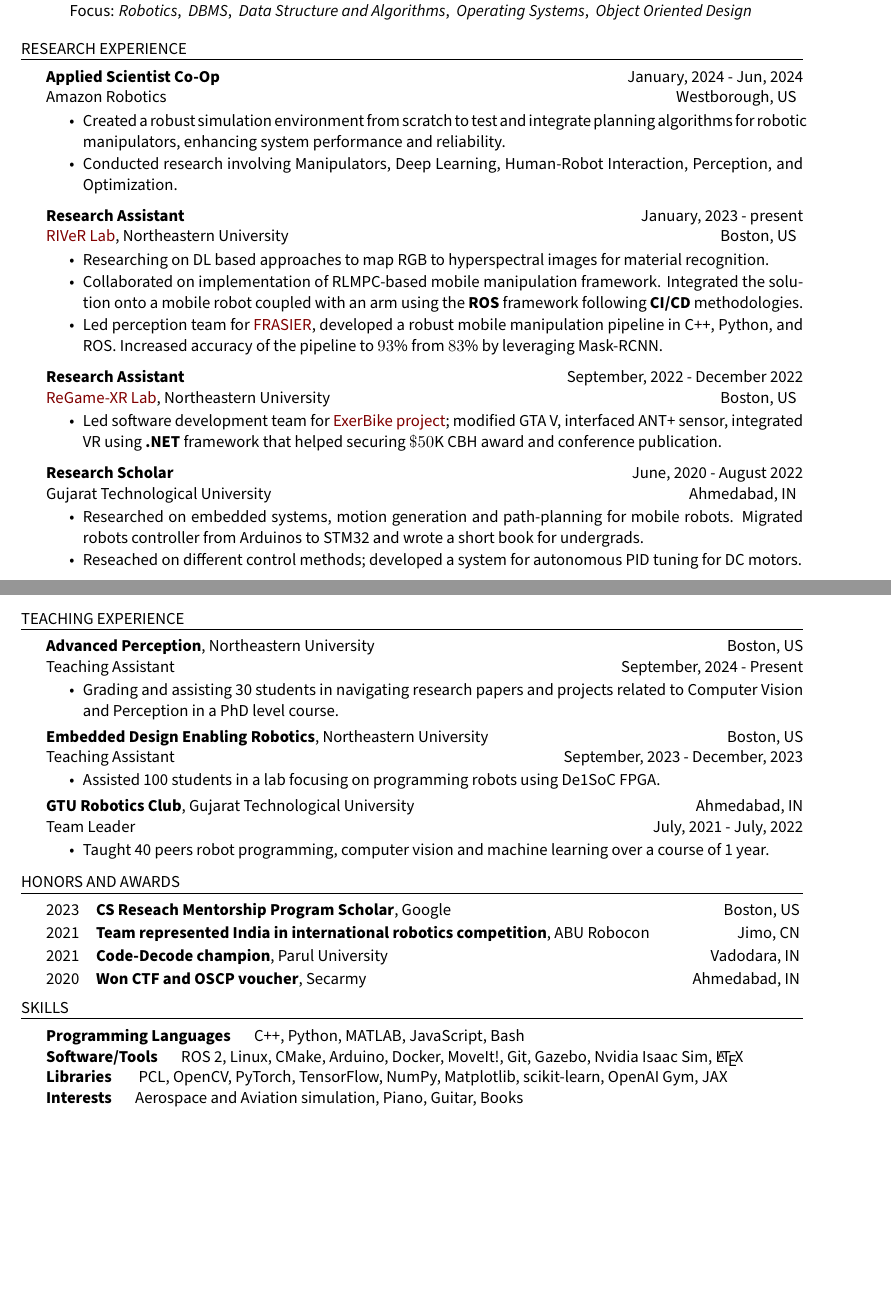
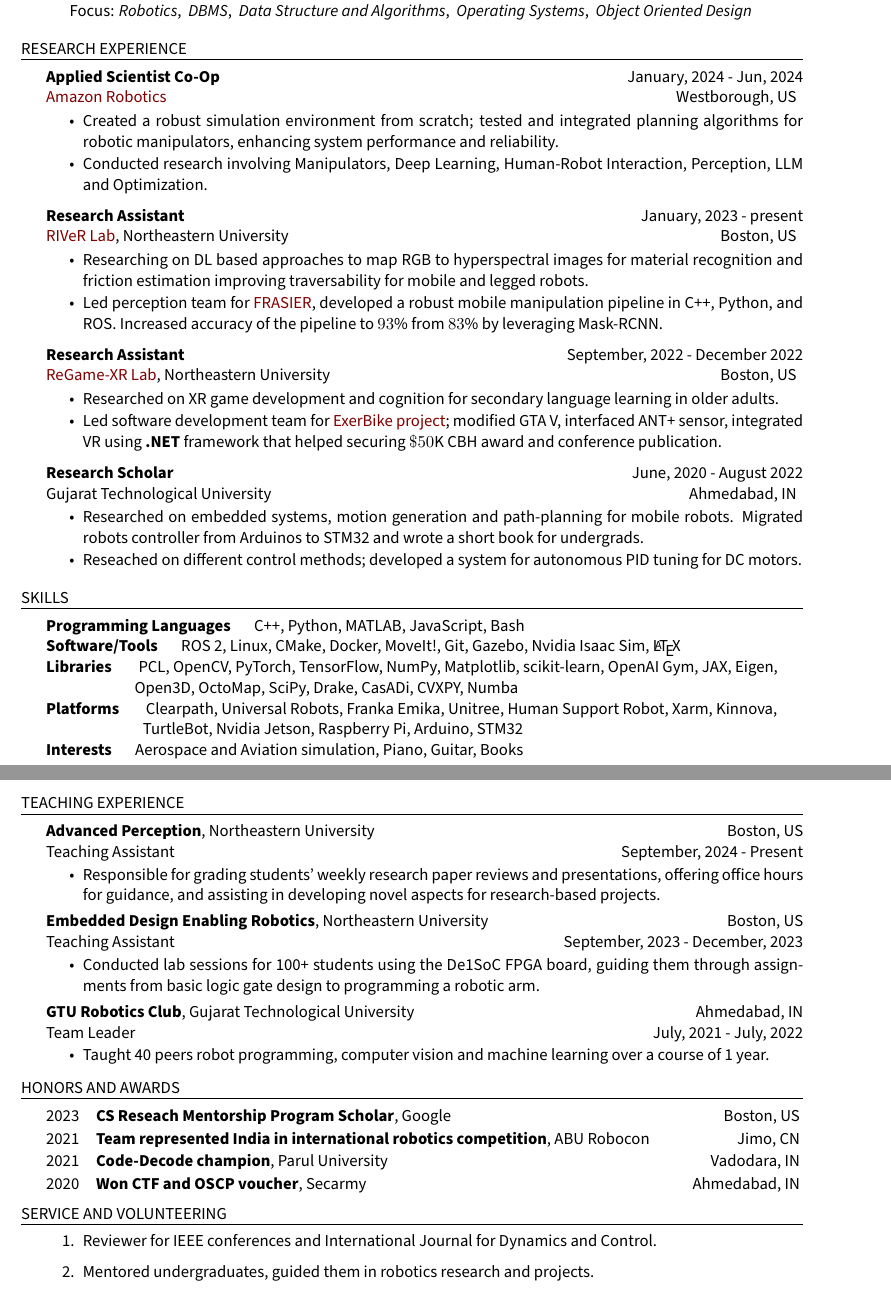
Before and after one commit to prajapatisarvesh/cv, a LaTeX CV (main.tex): two parts of pages 1 and 2 of 2, joined at a grey line, cut so that both start at the same text, the shorter picture padded with empty space. Compiled offline with XeLaTeX; a missing font is replaced by an installed copy or a similar font.

Commit message:
updated-resume

```diff
--- a/main.tex
+++ b/main.tex
@@ -18,7 +18,7 @@
 \fancypagestyle{firstpage}
 {
     \fancyhead[L]{}
-    \fancyhead[R]{\color{date} Last Updated on \today}
+    % \fancyfoot[R]{\color{date} Last Updated on \today}
 }
 \fancypagestyle{reference}
 {
@@ -33,6 +33,7 @@
 % \fancyfoot[L]{\color{date} Hongtao Hao~·~Curriculum Vitae}
 % \fancyfoot[C]{\color{date} https://hongtaoh.com/en/vitae/}
 \fancyfoot[C] {\color{date} \thepage}
+\fancyfoot[R]{\color{date} Last Updated on \today}
 % 483d8b, 8000000
 \usepackage[dvipsnames]{xcolor}
 \definecolor{hypercolor}{HTML}{800000}
@@ -59,7 +60,7 @@
 
 % Caladea
 \name{Sarvesh Prajapati}
-\address{\hspace{0.2em} \hspace{0.4em} {\small \faEnvelope} \hspace{0.1em} prajapati.s@northeastern.edu \hspace{0.4em}
+\address{\hspace{0.2em} \hspace{0.4em} {\small \faEnvelope} \hspace{0.1em} \href{mailto:prajapati.s@northeastern.edu}{prajapati.s@northeastern.edu} \hspace{0.4em}
 {\large\faGithub} \href{https://github.com/prajapatisarvesh/}{prajapatisarvesh} \hspace{0.4em}
 {\large\faHome} \href{https://prajapatisarvesh.github.io/}{prajapatisarvesh} \hspace{0.4em}
 {\large\faLinkedin} \href{https://linkedin.com/in/prajapatisarvesh}{\texttt{prajapatisarvesh}}}
@@ -101,23 +102,23 @@
 \begin{rSection}{Research experience}
 % -- AMZN --
 {\bf Applied Scientist Co-Op} \hfill {\ January, 2024 - Jun, 2024 }\\
-{Amazon Robotics} \hfill {\ {Westborough, US}}
+{\href{https://www.aboutamazon.com/news/tag/robotics}{Amazon Robotics}} \hfill {\ {Westborough, US}}
 \begin{cvitems}
-    \item Created a robust simulation environment from scratch to test and integrate planning algorithms for robotic manipulators, enhancing system performance and reliability.
-    \item Conducted research involving Manipulators, Deep Learning, Human-Robot Interaction, Perception, and Optimization.
+    \item Created a robust simulation environment from scratch; tested and integrated planning algorithms for robotic manipulators, enhancing system performance and reliability.
+    \item Conducted research involving Manipulators, Deep Learning, Human-Robot Interaction, Perception, LLM and Optimization.
 \end{cvitems}
 %--Research Assistant--
 {\bf Research Assistant} \hfill {\ January, 2023 - present }\\
 {\href{https://robot.neu.edu/}{RIVeR Lab}, Northeastern University} \hfill {\ {Boston, US}}
 \begin{cvitems}
-    \item Researching on DL based approaches to map RGB to hyperspectral images for material recognition.
-    \item Collaborated on implementation of RLMPC-based mobile manipulation framework. Integrated the solution onto a mobile robot coupled with an arm using the \textbf{ROS} framework following \textbf{CI/CD} methodologies.
+    \item Researching on DL based approaches to map RGB to hyperspectral images for material recognition and friction estimation improving traversability for mobile and legged robots.
     \item Led perception team for \href{https://robot.neu.edu/}{FRASIER}, developed a robust mobile manipulation pipeline in C++, Python, and ROS. Increased accuracy of the pipeline to $93\%$ from $83\%$ by leveraging Mask-RCNN.
 \end{cvitems}
 % ReGame-XR
 {\bf Research Assistant} \hfill {\ September, 2022 - December 2022 }\\
 {\href{https://regamexr.sites.northeastern.edu/}{ReGame-XR Lab}, Northeastern University} \hfill {\ {Boston, US}}
 \begin{cvitems}
+    \item Researched on XR game development and cognition for secondary language learning in older adults.
     \item Led software development team for \href{https://games.northeastern.edu/project/exerbike/}{ExerBike project}; modified GTA V, interfaced ANT+ sensor, integrated VR using \textbf{.NET} framework that helped securing $\$50$K CBH award and conference publication.
 \end{cvitems}
 % GTU
@@ -128,3 +129,14 @@
     \item Reseached on different control methods; developed a system for autonomous PID tuning for DC motors.
 \end{cvitems}
 \end{rSection}
+
+%----------------------------------------------------------------------------------------
+%	SKILLS SECTION
+%----------------------------------------------------------------------------------------
+\begin{rSection}{Skills}
+{\bf Programming Languages} \hspace{1em} C++, Python, MATLAB, JavaScript, Bash\\
+{\bf Software/Tools} \hspace{1em} ROS 2, Linux, CMake, Docker, MoveIt!, Git, Gazebo, Nvidia Isaac Sim, \LaTeX \\
+{\bf Libraries } \hspace{1em} PCL, OpenCV, PyTorch, TensorFlow, NumPy, Matplotlib, scikit-learn,  OpenAI Gym, JAX, Eigen, \newline\hspace*{5.3em}Open3D, OctoMap, SciPy, Drake, CasADi, CVXPY, Numba \\
+{\bf Platforms } \hspace{1em} Clearpath, Universal Robots, Franka Emika, Unitree, Human Support Robot, Xarm, Kinnova,\newline\hspace*{5.6em} TurtleBot, Nvidia Jetson, Raspberry Pi, Arduino, STM32 \\
+{\bf Interests } \hspace{1em}Aerospace and Aviation simulation, Piano, Guitar, Books
+\end{rSection}
@@ -166,13 +179,15 @@
 {\bf Advanced Perception}{, Northeastern University} \hfill {\ {Boston, US}}\\
 Teaching Assistant \hfill {\ September, 2024 - Present}
 \begin{itemize}
-  \item \vspace{-0.5em} Grading and assisting 30 students in navigating research papers and projects related to Computer Vision and Perception in a PhD level course. \vspace{-0.3em}
+  \item \vspace{-0.5em} Responsible for grading students’ weekly research paper reviews and presentations, offering office hours for guidance, and assisting in developing novel aspects for research-based projects.
+ \vspace{-0.3em}
 \end{itemize}
 %--copy and paste this region  if you need more--
 {\bf Embedded Design Enabling Robotics}{, Northeastern University} \hfill {\ {Boston, US}}\\
 Teaching Assistant \hfill {\ September, 2023 - December, 2023}
 \begin{itemize}
-  \item \vspace{-0.5em} Assisted 100 students in a lab focusing on programming robots using De1SoC FPGA. \vspace{-0.3em}
+  \item \vspace{-0.5em} Conducted lab sessions for 100+ students using the De1SoC FPGA board, guiding them through assignments from basic logic gate design to programming a robotic arm.
+ \vspace{-0.3em}
 \end{itemize}
 
 {\bf GTU Robotics Club}{, Gujarat Technological University} \hfill {\ {Ahmedabad, IN}}\\
@@ -252,14 +267,17 @@
 % % {\hspace{10em} Divisions: Communication \& Technology, Information Systems}
 % \end{rSection}
 
-%----------------------------------------------------------------------------------------
-%	SKILLS SECTION
-%----------------------------------------------------------------------------------------
-\begin{rSection}{Skills}
-{\bf Programming Languages} \hspace{1em} C++, Python, MATLAB, JavaScript, Bash\\
-{\bf Software/Tools} \hspace{1em} ROS 2, Linux, CMake, Arduino, Docker, MoveIt!, Git, Gazebo, Nvidia Isaac Sim, \LaTeX \\
-{\bf Libraries } \hspace{1em} PCL, OpenCV, PyTorch, TensorFlow, NumPy, Matplotlib, scikit-learn,  OpenAI Gym, JAX \\
-{\bf Interests } \hspace{1em}Aerospace and Aviation simulation, Piano, Guitar, Books
+
+
+\begin{rSection}{Service and Volunteering}
+%--copy and paste this region  if you need more--
+% {\textbf {Ph.D. in Computer Sciences}}, University of Wisconsin-Madison \hfill {August, 2026 (expected)}
+
+% \\ M.A. in Media Arts \& Sciences \hfill { GPA: 4.00/4.00 }
+\begin{enumerate}
+    \item Reviewer for IEEE conferences and International Journal for Dynamics and Control.
+    \item Mentored undergraduates, guided them in robotics research and projects.
+\end{enumerate}
 \end{rSection}
 
 \newpage
```
Also changed, not shown: main.tex (5 more changed lines), 4 other files.
